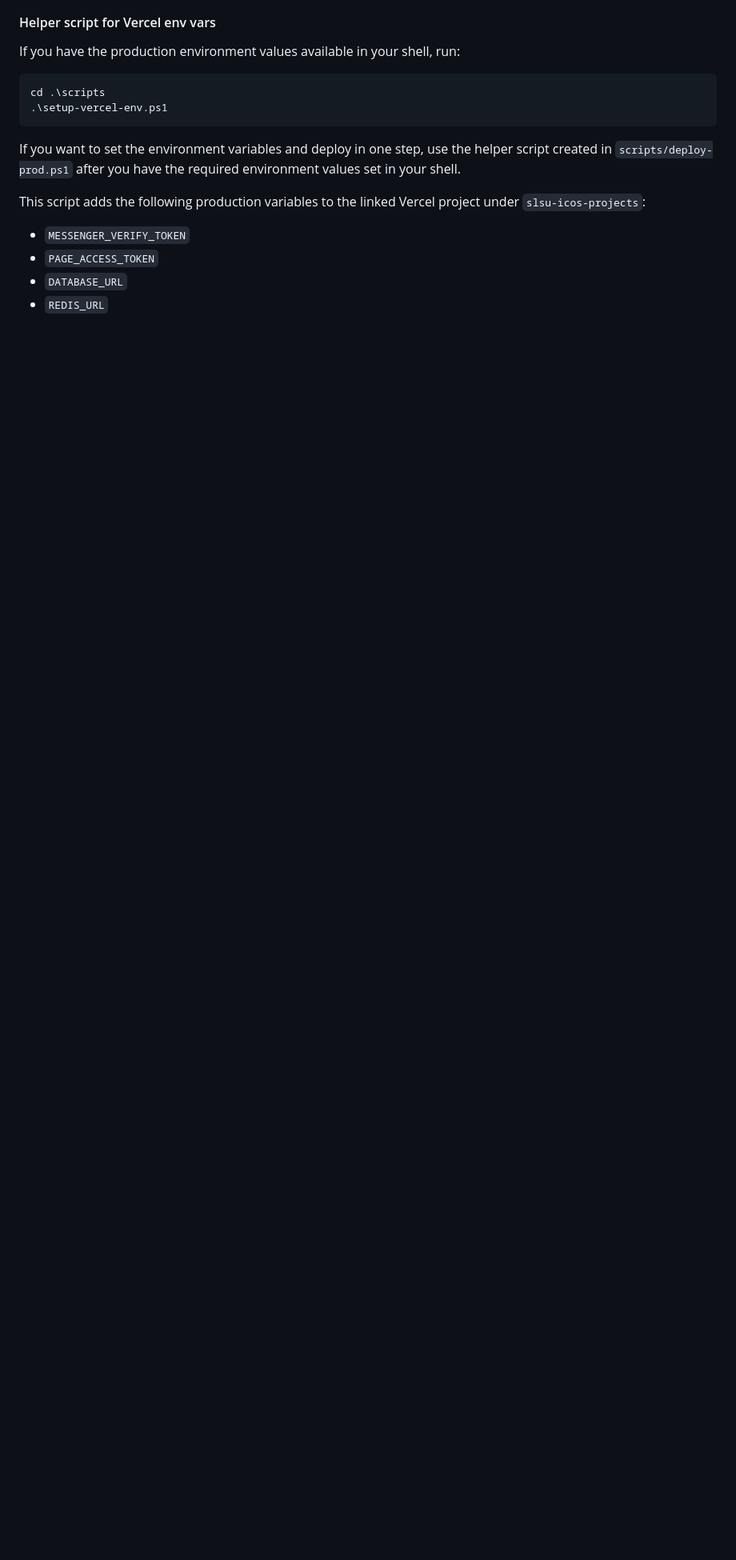
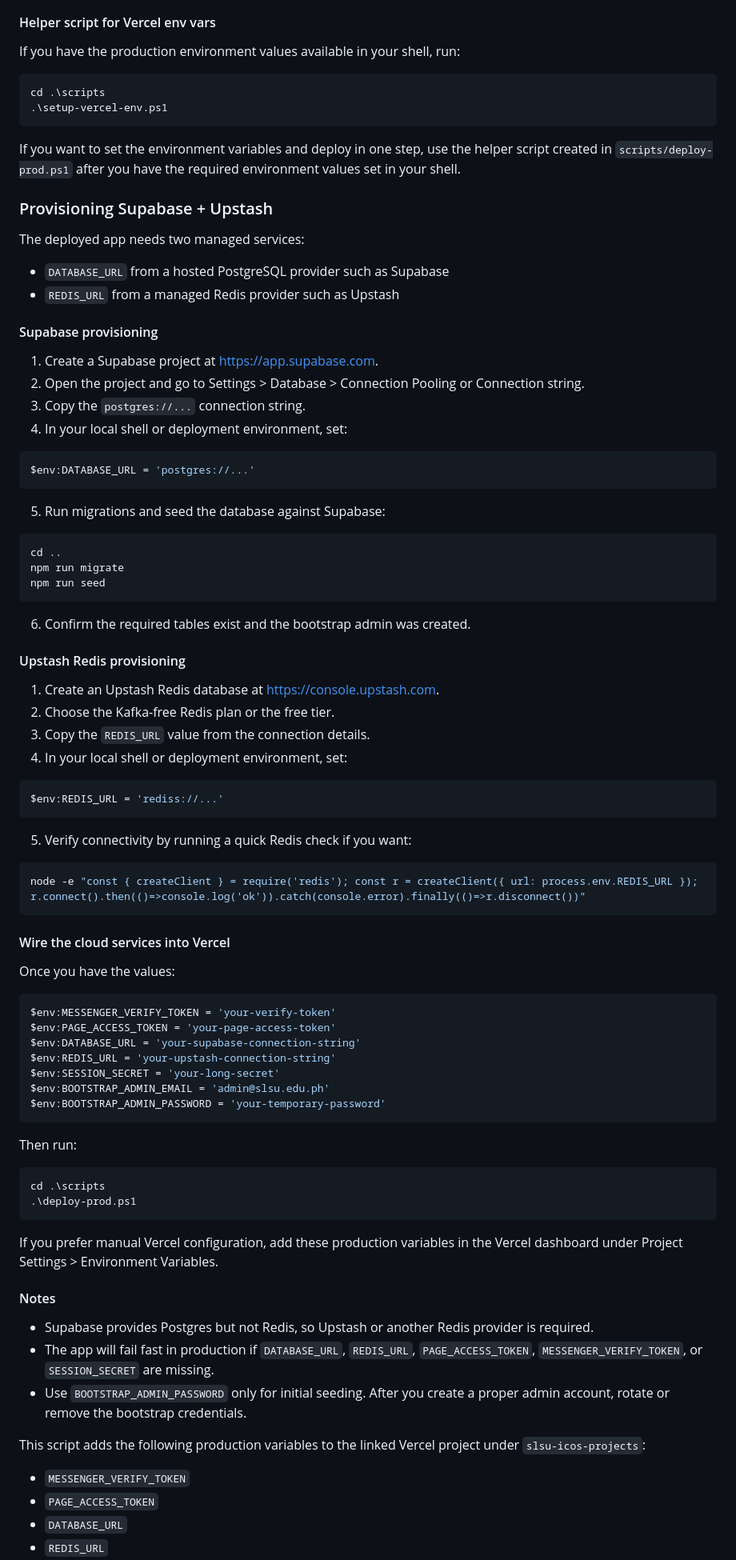
Before and after one commit to slsu-ico/AiCO, a Markdown page: DEPLOY.md, the part around the change. Shown at 80% size. GitHub-like rendering; blank space fills up the shorter version.

````diff
--- a/DEPLOY.md
+++ b/DEPLOY.md
@@ -137,6 +137,80 @@ cd .\scripts
 
 If you want to set the environment variables and deploy in one step, use the helper script created in `scripts/deploy-prod.ps1` after you have the required environment values set in your shell.
 
+### Provisioning Supabase + Upstash
+
+The deployed app needs two managed services:
+
+- `DATABASE_URL` from a hosted PostgreSQL provider such as Supabase
+- `REDIS_URL` from a managed Redis provider such as Upstash
+
+#### Supabase provisioning
+
+1. Create a Supabase project at https://app.supabase.com.
+2. Open the project and go to Settings > Database > Connection Pooling or Connection string.
+3. Copy the `postgres://...` connection string.
+4. In your local shell or deployment environment, set:
+
+```powershell
+$env:DATABASE_URL = 'postgres://...'
+```
+
+5. Run migrations and seed the database against Supabase:
+
+```powershell
+cd ..
+npm run migrate
+npm run seed
+```
+
+6. Confirm the required tables exist and the bootstrap admin was created.
+
+#### Upstash Redis provisioning
+
+1. Create an Upstash Redis database at https://console.upstash.com.
+2. Choose the Kafka-free Redis plan or the free tier.
+3. Copy the `REDIS_URL` value from the connection details.
+4. In your local shell or deployment environment, set:
+
+```powershell
+$env:REDIS_URL = 'rediss://...'
+```
+
+5. Verify connectivity by running a quick Redis check if you want:
+
+```powershell
+node -e "const { createClient } = require('redis'); const r = createClient({ url: process.env.REDIS_URL }); r.connect().then(()=>console.log('ok')).catch(console.error).finally(()=>r.disconnect())"
+```
+
+#### Wire the cloud services into Vercel
+
+Once you have the values:
+
+```powershell
+$env:MESSENGER_VERIFY_TOKEN = 'your-verify-token'
+$env:PAGE_ACCESS_TOKEN = 'your-page-access-token'
+$env:DATABASE_URL = 'your-supabase-connection-string'
+$env:REDIS_URL = 'your-upstash-connection-string'
+$env:SESSION_SECRET = 'your-long-secret'
+$env:BOOTSTRAP_ADMIN_EMAIL = 'admin@slsu.edu.ph'
+$env:BOOTSTRAP_ADMIN_PASSWORD = 'your-temporary-password'
+```
+
+Then run:
+
+```powershell
+cd .\scripts
+.\deploy-prod.ps1
+```
+
+If you prefer manual Vercel configuration, add these production variables in the Vercel dashboard under Project Settings > Environment Variables.
+
+#### Notes
+
+- Supabase provides Postgres but not Redis, so Upstash or another Redis provider is required.
+- The app will fail fast in production if `DATABASE_URL`, `REDIS_URL`, `PAGE_ACCESS_TOKEN`, `MESSENGER_VERIFY_TOKEN`, or `SESSION_SECRET` are missing.
+- Use `BOOTSTRAP_ADMIN_PASSWORD` only for initial seeding. After you create a proper admin account, rotate or remove the bootstrap credentials.
+
 This script adds the following production variables to the linked Vercel project under `slsu-icos-projects`:
 
 - `MESSENGER_VERIFY_TOKEN`
````
Also changed, not shown: README.md (+2 -0 lines).
